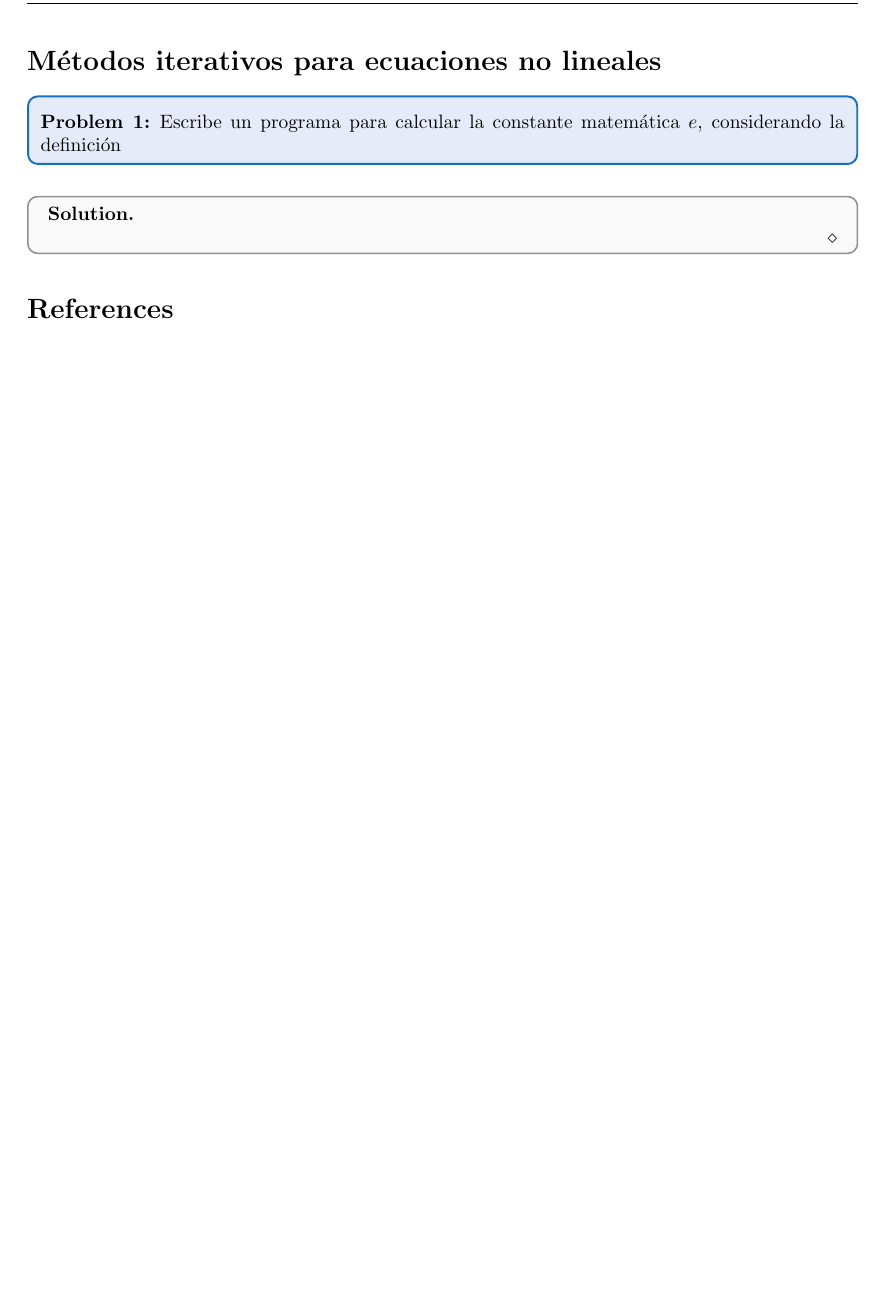
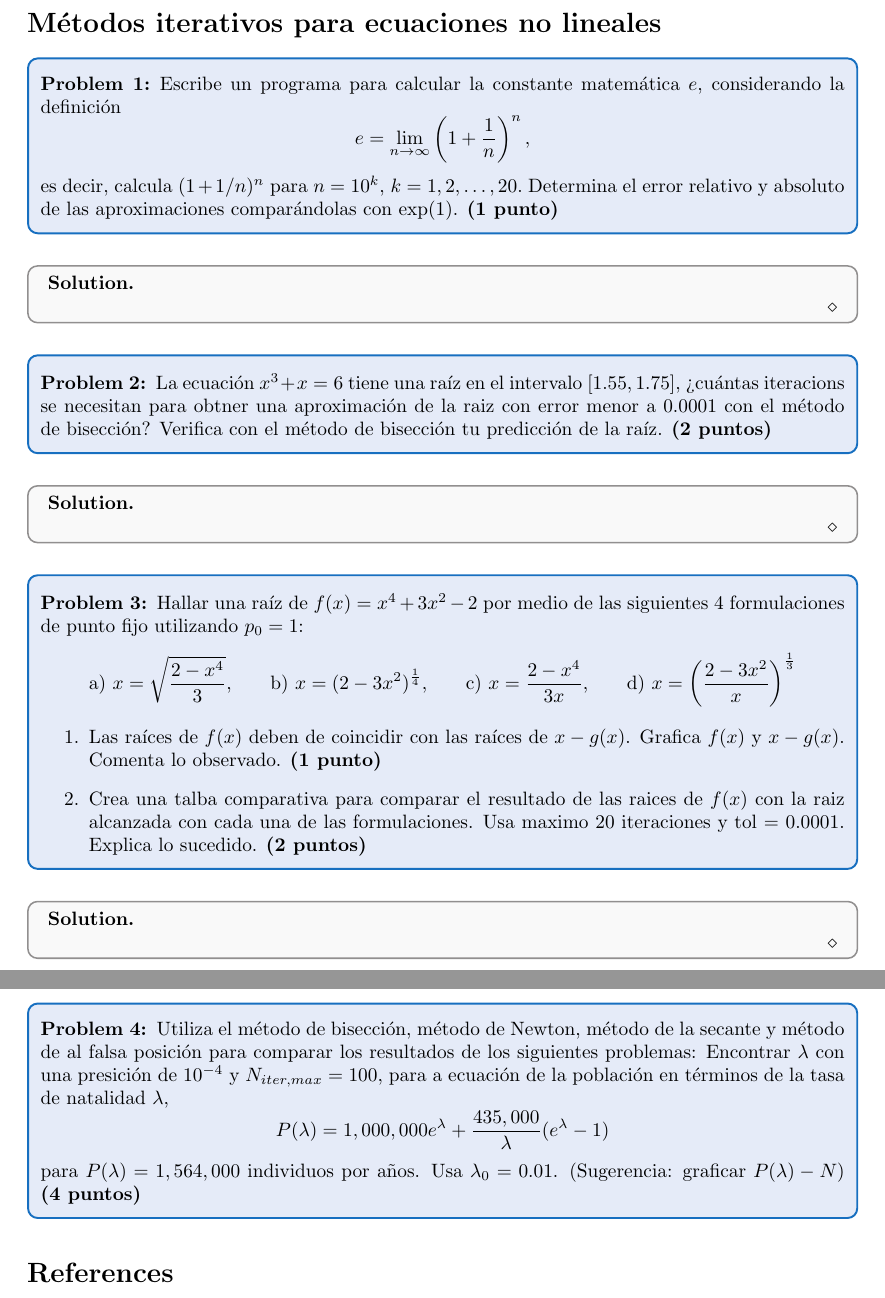
Before and after one commit to pdllerenas/CIMAT-Notes, a LaTeX problem sheet (Masters/Semester1/NUM1/Homework/HW2/main.tex): part of the page before the commit and two parts of pages 1 and 2 of 2 after it, the two joined at a grey line, cut so that both start at the same text, the shorter picture padded with empty space. Compiled offline with pdfLaTeX.

Commit message:
NUM1 HW2 finished tex template

```diff
--- a/Masters/Semester1/NUM1/Homework/HW2/main.tex
+++ b/Masters/Semester1/NUM1/Homework/HW2/main.tex
@@ -1,9 +1,9 @@
 \documentclass{article}
 \usepackage[yyyymmdd]{datetime}
-\usepackage[shortlabels]{enumitem}
 \usepackage[nottoc]{tocbibind}
 \usepackage{url}
 \usepackage{array}
+\usepackage[inline,shortlabels]{enumitem}
 \usepackage{hhline}
 \usepackage{multirow}
 \usepackage{geometry}
@@ -90,11 +90,52 @@
 % chapter M\'etodos iterativos para ecuaciones no lineales (end)
 \begin{problem}
   Escribe un programa para calcular la constante matem\'atica $ e $, considerando la definici\'on
-
+  \[
+    e = \lim_{n\to\infty} \left(1+\frac{1}{n}\right)^{n},
+  \]
+  es decir, calcula $ (1+1/n)^n $ para $ n = 10^k $, $ k = 1, 2,\dots, 20. $ Determina el error relativo y absoluto de las aproximaciones compar\'andolas con $ \exp(1) $. \textbf{(1 punto)}
 \end{problem}
 \begin{solution}
 
 \end{solution}
+
+\begin{problem}
+  La ecuaci\'on $ x^3+x = 6 $ tiene una ra\'iz en el intervalo $ [1.55, 1.75] $, ¿cu\'antas iteracions se necesitan para obtner una aproximaci\'on de la raiz con error menor a 0.0001 con el m\'etodo de bisecci\'on? Verifica con el m\'etodo de bisecci\'on tu predicci\'on de la ra\'iz. \textbf{(2 puntos)}
+\end{problem}
+\begin{solution}
+
+\end{solution}
+
+\begin{problem}
+  Hallar una ra\'iz de $ f(x) = x^4 + 3x^2 - 2 $ por medio de las siguientes 4 formulaciones de punto fijo utilizando $ p_0 = 1 $:
+\begin{center}
+  \begin{enumerate*}[label=\alph*),itemjoin=\qquad]
+
+    \item $\displaystyle x = \sqrt{\frac{2-x^4}{3}} $,
+    \item $\displaystyle x = (2-3x^2)^{\frac{1}{4}}$,
+    \item $\displaystyle x = \frac{2-x^4}{3x} $,
+    \item $\displaystyle x = \left(\frac{2-3x^2}{x}\right)^{\frac{1}{3}}$
+  \end{enumerate*}
+\end{center}
+
+  \begin{enumerate}
+    \item Las ra\'ices de $ f(x) $ deben de coincidir con las ra\'ices de $ x-g(x) $. Grafica $ f(x) $ y $ x-g(x) $. Comenta lo observado. \textbf{(1 punto)}
+
+    \item Crea una talba comparativa para comparar el resultado de las raices de $f(x) $ con la raiz alcanzada con cada una de las formulaciones. Usa maximo 20 iteraciones y tol = 0.0001. Explica lo sucedido. \textbf{(2 puntos)}
+  \end{enumerate}
+\end{problem}
+\begin{solution}
+
+\end{solution}
+
+\begin{problem}
+  Utiliza el m\'etodo de bisecci\'on, m\'etodo de Newton, m\'etodo de la secante y m\'etodo de al falsa posici\'on para comparar los resultados de los siguientes problemas:
+  Encontrar $ \lambda $ con una presici\'on de $ 10^{-4} $ y $ N_{iter, max} = 100 $, para a ecuaci\'on de la poblaci\'on en t\'erminos de la tasa de natalidad $ \lambda $,
+  \[
+    P(\lambda) = 1,000,000 e^{\lambda} + \frac{435,000}{\lambda}(e^{\lambda} - 1)
+  \]
+  para $ P(\lambda) = 1,564,000 $ individuos por a\~nos. Usa $ \lambda_0 = 0.01 $. (Sugerencia: graficar $ P(\lambda) - N $) \textbf{(4 puntos)}
+\end{problem}
 
 
 \bibliographystyle{plain}
```
Also changed, not shown: Masters/Semester1/NUM1/Homework/HW2/main.pdf, 5 other files.
